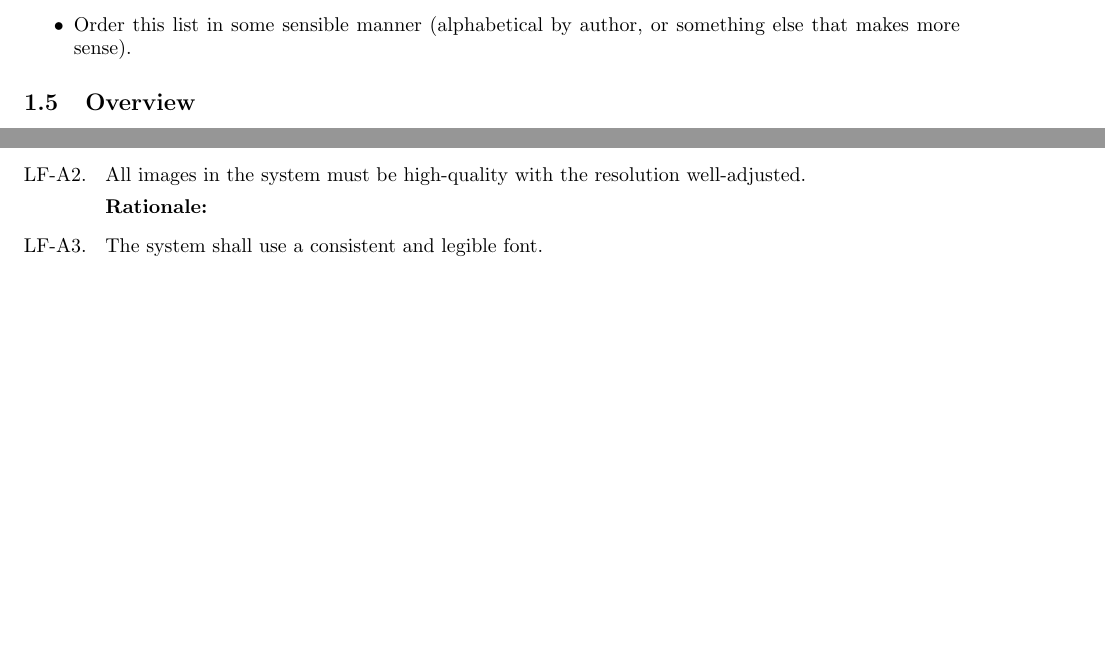
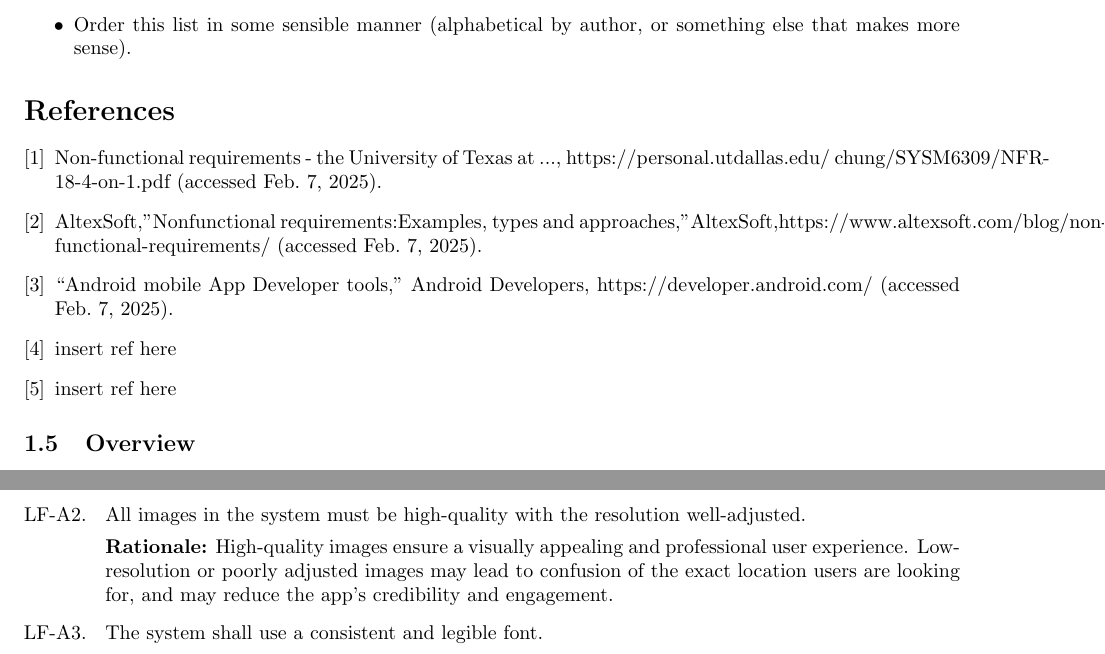
Before and after one commit to MankaranRooprai/3a04-group-3, a LaTeX document (SE3A04_D1_Template.tex): two parts of pages 3 and 6 of 10 before the commit and two parts of pages 3 and 7 of 10 after it, joined at a grey line, cut so that both start at the same text, the shorter picture padded with empty space. Compiled offline with pdfLaTeX.

Commit message:
Included references

```diff
--- a/SE3A04_D1_Template.tex
+++ b/SE3A04_D1_Template.tex
@@ -130,6 +130,14 @@ present in the image, the Landmark Recognition software should pin point it's lo
 	\item Order this list in some sensible manner (alphabetical by author, or something else that makes more sense).
 \end{itemize}
 % End SubSection
+
+\begin{thebibliography}{9}
+    \bibitem{ref1} Non-functional requirements - the University of Texas at ..., https://personal.utdallas.edu/~chung/SYSM6309/NFR-18-4-on-1.pdf (accessed Feb. 7, 2025).
+    \bibitem{ref2} AltexSoft,"Nonfunctional requirements:Examples, types and approaches,"AltexSoft,https://www.altexsoft.com/blog/non-functional-requirements/ (accessed Feb. 7, 2025).
+    \bibitem{ref3} “Android mobile App Developer tools,” Android Developers, https://developer.android.com/ (accessed Feb. 7, 2025).
+	\bibitem{ref4} insert ref here
+	\bibitem{ref4} insert ref here
+\end{thebibliography}
 
 \subsection{Overview}
 \label{sub:overview}
@@ -473,7 +481,7 @@ Other assumptions that, if it fails to hold, could require a change to the requi
 	{\bf Rationale:} A minimalistic and clean UI reduces visual clutter and will allow users to quickly interact with the app while avoiding unnecessary distractions.
 	\item All images in the system must be high-quality with the resolution well-adjusted.
 
-	{\bf Rationale:}
+	{\bf Rationale:} High-quality images ensure a visually appealing and professional user experience. Low-resolution or poorly adjusted images may lead to confusion of the exact location users are looking for, and may reduce the app's credibility and engagement.
 	\item The system shall use a consistent and legible font.
 
 	{\bf Rationale:}
```
Also changed, not shown: SE3A04_D1_Template.pdf.
